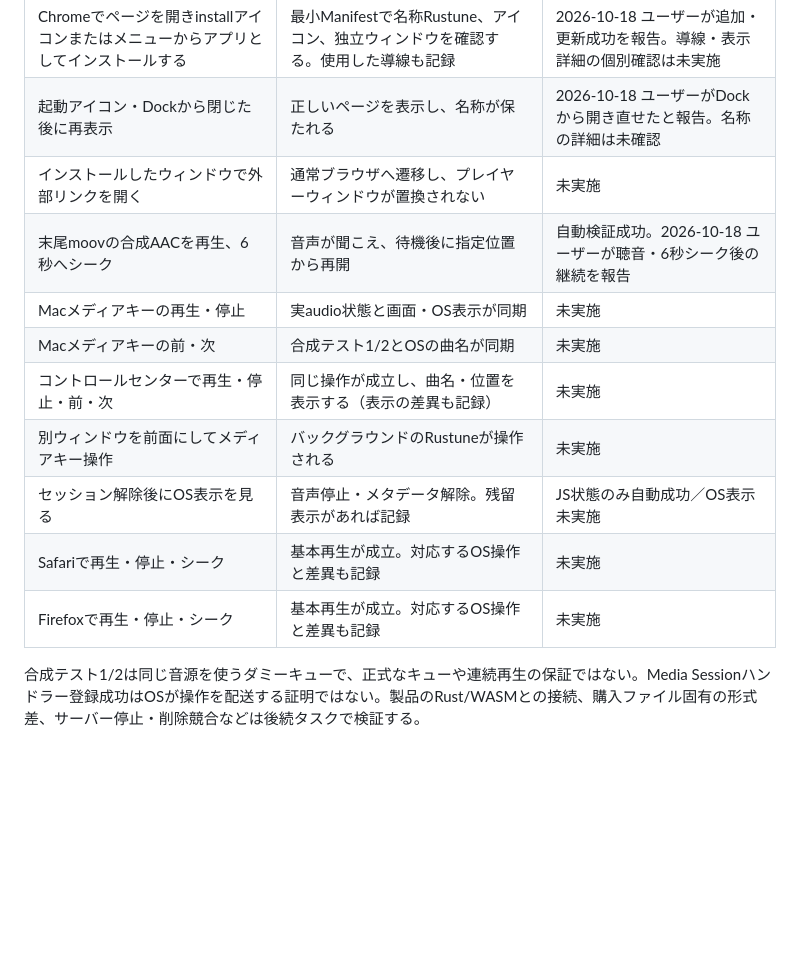
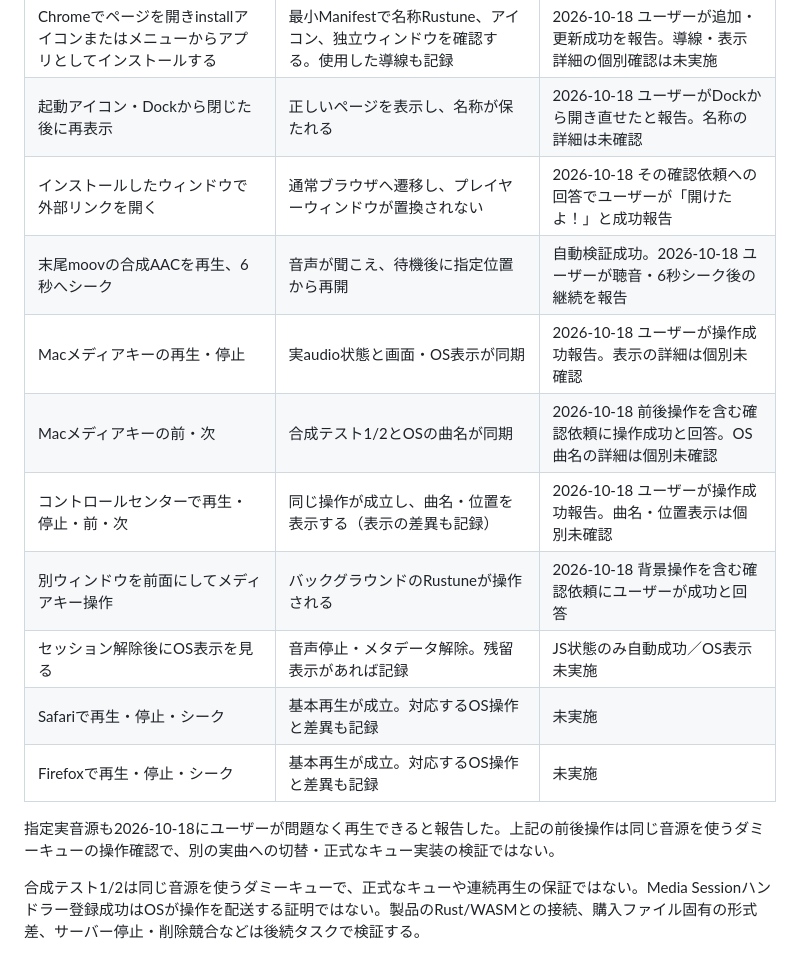
Before and after one commit to purinx/rustune, a Markdown page: experiments/browser/README.md, the part around the change. GitHub-like rendering; blank space fills up the shorter version.

Commit message:
docs: record real audio playback and native media controls

```diff
--- a/experiments/browser/README.md
+++ b/experiments/browser/README.md
@@ -64,16 +64,18 @@ sequenceDiagram
 | --- | --- | --- |
 | Chromeでページを開きinstallアイコンまたはメニューからアプリとしてインストールする | 最小Manifestで名称Rustune、アイコン、独立ウィンドウを確認する。使用した導線も記録 | 2026-10-18 ユーザーが追加・更新成功を報告。導線・表示詳細の個別確認は未実施 |
 | 起動アイコン・Dockから閉じた後に再表示 | 正しいページを表示し、名称が保たれる | 2026-10-18 ユーザーがDockから開き直せたと報告。名称の詳細は未確認 |
-| インストールしたウィンドウで外部リンクを開く | 通常ブラウザへ遷移し、プレイヤーウィンドウが置換されない | 未実施 |
+| インストールしたウィンドウで外部リンクを開く | 通常ブラウザへ遷移し、プレイヤーウィンドウが置換されない | 2026-10-18 その確認依頼への回答でユーザーが「開けたよ！」と成功報告 |
 | 末尾moovの合成AACを再生、6秒へシーク | 音声が聞こえ、待機後に指定位置から再開 | 自動検証成功。2026-10-18 ユーザーが聴音・6秒シーク後の継続を報告 |
-| Macメディアキーの再生・停止 | 実audio状態と画面・OS表示が同期 | 未実施 |
-| Macメディアキーの前・次 | 合成テスト1/2とOSの曲名が同期 | 未実施 |
-| コントロールセンターで再生・停止・前・次 | 同じ操作が成立し、曲名・位置を表示する（表示の差異も記録） | 未実施 |
-| 別ウィンドウを前面にしてメディアキー操作 | バックグラウンドのRustuneが操作される | 未実施 |
+| Macメディアキーの再生・停止 | 実audio状態と画面・OS表示が同期 | 2026-10-18 ユーザーが操作成功報告。表示の詳細は個別未確認 |
+| Macメディアキーの前・次 | 合成テスト1/2とOSの曲名が同期 | 2026-10-18 前後操作を含む確認依頼に操作成功と回答。OS曲名の詳細は個別未確認 |
+| コントロールセンターで再生・停止・前・次 | 同じ操作が成立し、曲名・位置を表示する（表示の差異も記録） | 2026-10-18 ユーザーが操作成功報告。曲名・位置表示は個別未確認 |
+| 別ウィンドウを前面にしてメディアキー操作 | バックグラウンドのRustuneが操作される | 2026-10-18 背景操作を含む確認依頼にユーザーが成功と回答 |
 | セッション解除後にOS表示を見る | 音声停止・メタデータ解除。残留表示があれば記録 | JS状態のみ自動成功／OS表示未実施 |
 | Safariで再生・停止・シーク | 基本再生が成立。対応するOS操作と差異も記録 | 未実施 |
 | Firefoxで再生・停止・シーク | 基本再生が成立。対応するOS操作と差異も記録 | 未実施 |
 
+指定実音源も2026-10-18にユーザーが問題なく再生できると報告した。上記の前後操作は同じ音源を使うダミーキューの操作確認で、別の実曲への切替・正式なキュー実装の検証ではない。
+
 合成テスト1/2は同じ音源を使うダミーキューで、正式なキューや連続再生の保証ではない。Media Sessionハンドラー登録成功はOSが操作を配送する証明ではない。製品のRust/WASMとの接続、購入ファイル固有の形式差、サーバー停止・削除競合などは後続タスクで検証する。
 
 インストールやChromeの前後操作が成立しない場合、要件REQ-015/REQ-016と設計へ戻す。2026-10-18のユーザー承認で最小Manifestを採用した。Service Worker・オフライン・別フレームワークは暗黙に追加しない。
```
Also changed, not shown: experiments/browser/VERIFICATION.md (+6 -0 lines).
